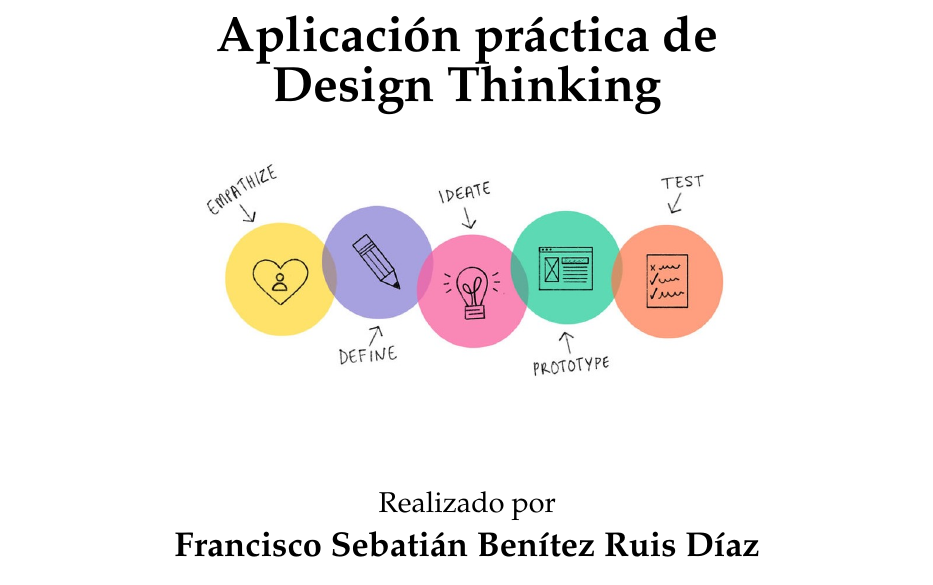
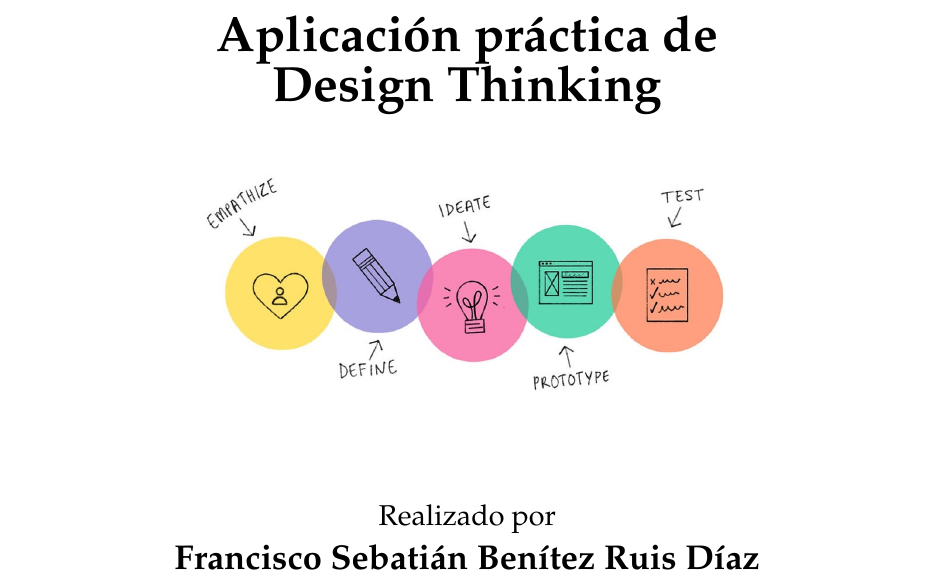
Before and after one commit to GP-3-25-26/memory, a LaTeX thesis (GP_DesignThinking.tex, which reads sections/00_Portada.tex): part of page 1 of 62, cut so that both start at the same text. Compiled offline with pdfLaTeX.

```diff
--- a/sections/00_Portada.tex
+++ b/sections/00_Portada.tex
@@ -13,7 +13,7 @@
 \vspace*{0.1in}
 \textbf{\huge \tfgTitle}
 
-\vspace*{.2in}
+\vspace*{.75cm}
 
 \includegraphics[width=0.6\textwidth]{figures/memoryCover.jpg}
 \vspace*{1.5cm}
```
Also changed, not shown: 1 other file.
